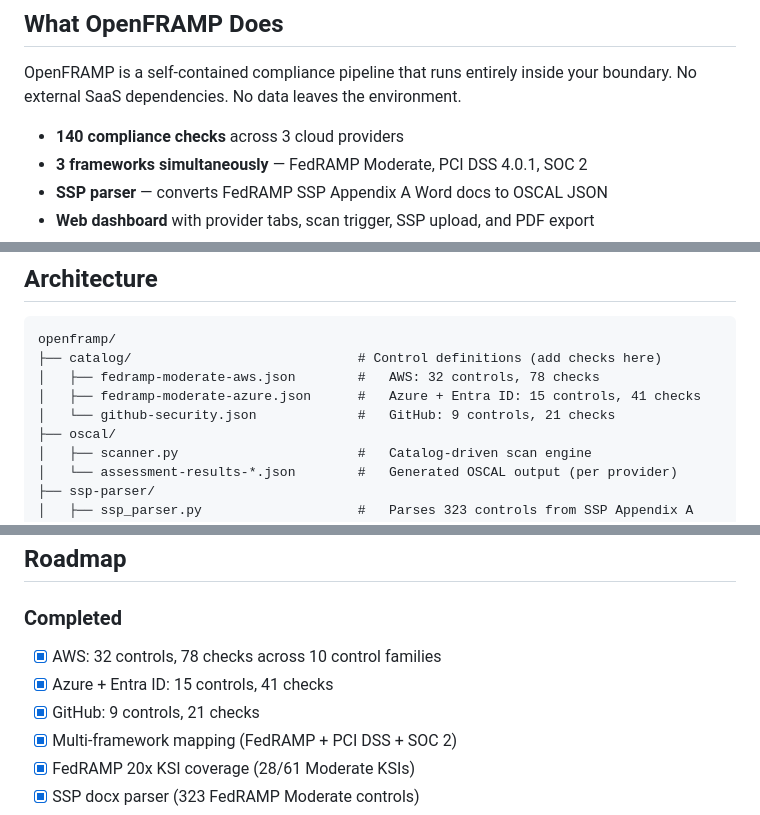
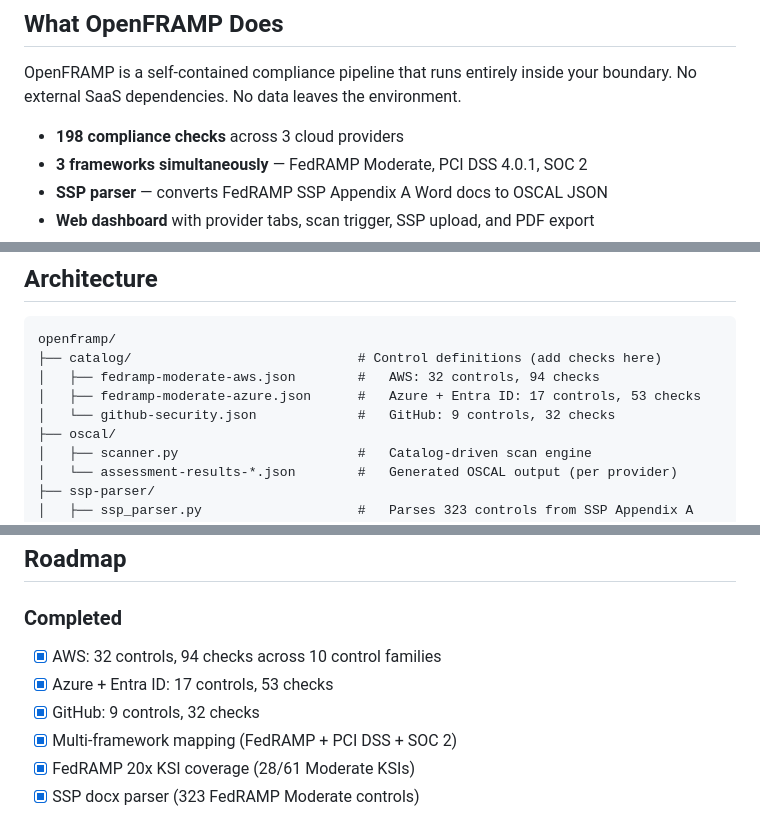
Before and after one commit to RupinderSecurity/openframp, a Markdown page: README.md, 3 parts joined by grey strips. GitHub-like rendering.

Commit message:
README: 198 checks, updated provider counts, CI badge

````diff
--- a/README.md
+++ b/README.md
@@ -12,7 +12,7 @@ FedRAMP Government Cloud environments are strict authorization boundaries. Comme
 
 OpenFRAMP is a self-contained compliance pipeline that runs entirely inside your boundary. No external SaaS dependencies. No data leaves the environment.
 
-- **140 compliance checks** across 3 cloud providers
+- **198 compliance checks** across 3 cloud providers
 - **3 frameworks simultaneously** — FedRAMP Moderate, PCI DSS 4.0.1, SOC 2
 - **SSP parser** — converts FedRAMP SSP Appendix A Word docs to OSCAL JSON
 - **Web dashboard** with provider tabs, scan trigger, SSP upload, and PDF export
@@ -122,9 +122,9 @@ The dashboard at `localhost:4000` provides:
 ```
 openframp/
 ├── catalog/                             # Control definitions (add checks here)
-│   ├── fedramp-moderate-aws.json        #   AWS: 32 controls, 78 checks
-│   ├── fedramp-moderate-azure.json      #   Azure + Entra ID: 15 controls, 41 checks
-│   └── github-security.json             #   GitHub: 9 controls, 21 checks
+│   ├── fedramp-moderate-aws.json        #   AWS: 32 controls, 94 checks
+│   ├── fedramp-moderate-azure.json      #   Azure + Entra ID: 17 controls, 53 checks
+│   └── github-security.json             #   GitHub: 9 controls, 32 checks
 ├── oscal/
 │   ├── scanner.py                       #   Catalog-driven scan engine
 │   └── assessment-results-*.json        #   Generated OSCAL output (per provider)
@@ -162,9 +162,9 @@ New cloud provider = new catalog file, same engine.
 ## Roadmap
 
 ### Completed
-- [x] AWS: 32 controls, 78 checks across 10 control families
-- [x] Azure + Entra ID: 15 controls, 41 checks
-- [x] GitHub: 9 controls, 21 checks
+- [x] AWS: 32 controls, 94 checks across 10 control families
+- [x] Azure + Entra ID: 17 controls, 53 checks
+- [x] GitHub: 9 controls, 32 checks
 - [x] Multi-framework mapping (FedRAMP + PCI DSS + SOC 2)
 - [x] FedRAMP 20x KSI coverage (28/61 Moderate KSIs)
 - [x] SSP docx parser (323 FedRAMP Moderate controls)
````
Also changed, not shown: other parts of README.md (+3 -3 lines).
